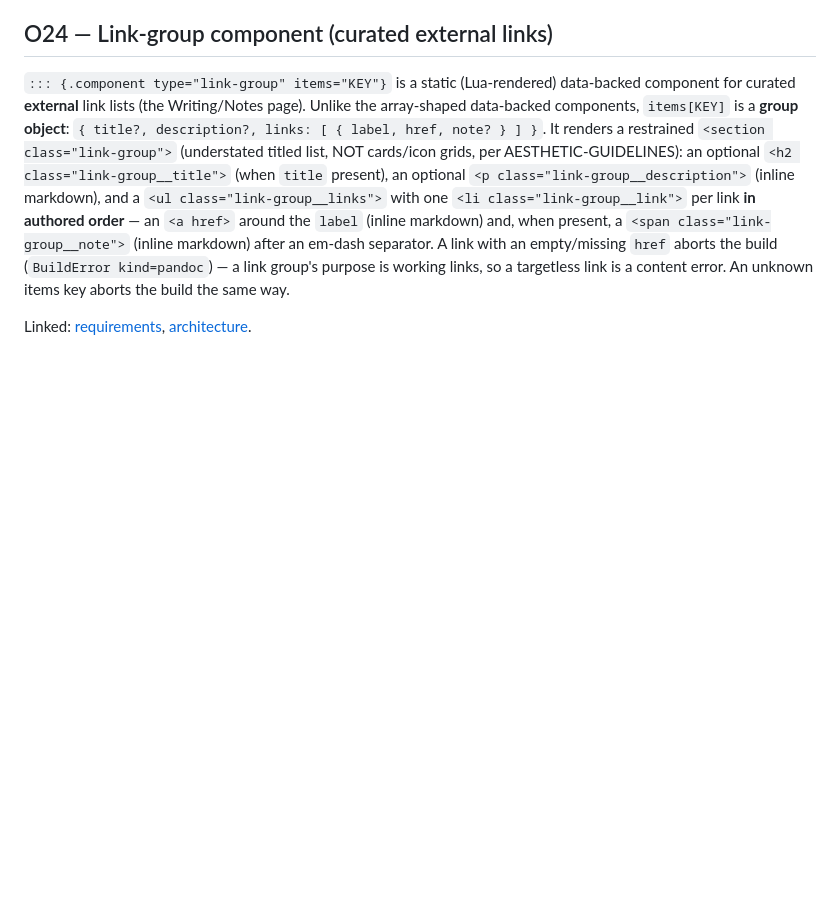
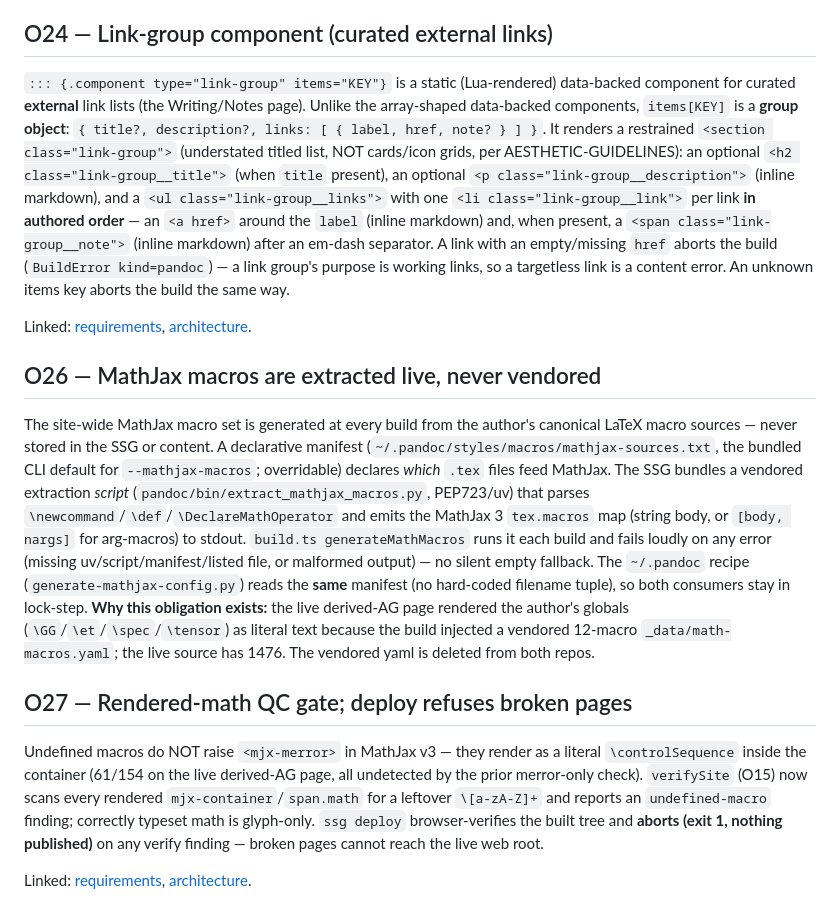
Before and after one commit to dzackgarza/pandoc-ssg, a Markdown page: .agents/memories/proof-obligations.md, the part around the change. GitHub-like rendering; blank space fills up the shorter version.

Commit message:
docs(memory): record O26 (live macros) + O27 (rendered-math QC gate)
Co-Authored-By: Claude Opus 4.8 (1M context) <noreply@anthropic.com>

```diff
--- a/.agents/memories/proof-obligations.md
+++ b/.agents/memories/proof-obligations.md
@@ -272,3 +272,33 @@ link group's purpose is working links, so a targetless link is a content error.
 unknown items key aborts the build the same way.
 
 Linked: [requirements](requirements.md), [architecture](architecture.md).
+
+## O26 — MathJax macros are extracted live, never vendored
+
+The site-wide MathJax macro set is generated at every build from the author's
+canonical LaTeX macro sources — never stored in the SSG or content. A declarative
+manifest (`~/.pandoc/styles/macros/mathjax-sources.txt`, the bundled CLI default for
+`--mathjax-macros`; overridable) declares *which* `.tex` files feed MathJax. The
+SSG bundles a vendored extraction *script* (`pandoc/bin/extract_mathjax_macros.py`,
+PEP723/uv) that parses `\newcommand`/`\def`/`\DeclareMathOperator` and emits the
+MathJax 3 `tex.macros` map (string body, or `[body, nargs]` for arg-macros) to
+stdout. `build.ts generateMathMacros` runs it each build and fails loudly on any
+error (missing uv/script/manifest/listed file, or malformed output) — no silent
+empty fallback. The `~/.pandoc` recipe (`generate-mathjax-config.py`) reads the
+**same** manifest (no hard-coded filename tuple), so both consumers stay in
+lock-step. **Why this obligation exists:** the live derived-AG page rendered the
+author's globals (`\GG`/`\et`/`\spec`/`\tensor`) as literal text because the build
+injected a vendored 12-macro `_data/math-macros.yaml`; the live source has 1476.
+The vendored yaml is deleted from both repos.
+
+## O27 — Rendered-math QC gate; deploy refuses broken pages
+
+Undefined macros do NOT raise `<mjx-merror>` in MathJax v3 — they render as a
+literal `\controlSequence` inside the container (61/154 on the live derived-AG page,
+all undetected by the prior merror-only check). `verifySite` (O15) now scans every
+rendered `mjx-container`/`span.math` for a leftover `\[a-zA-Z]+` and reports an
+`undefined-macro` finding; correctly typeset math is glyph-only. `ssg deploy`
+browser-verifies the built tree and **aborts (exit 1, nothing published)** on any
+verify finding — broken pages cannot reach the live web root.
+
+Linked: [requirements](requirements.md), [architecture](architecture.md).
```
